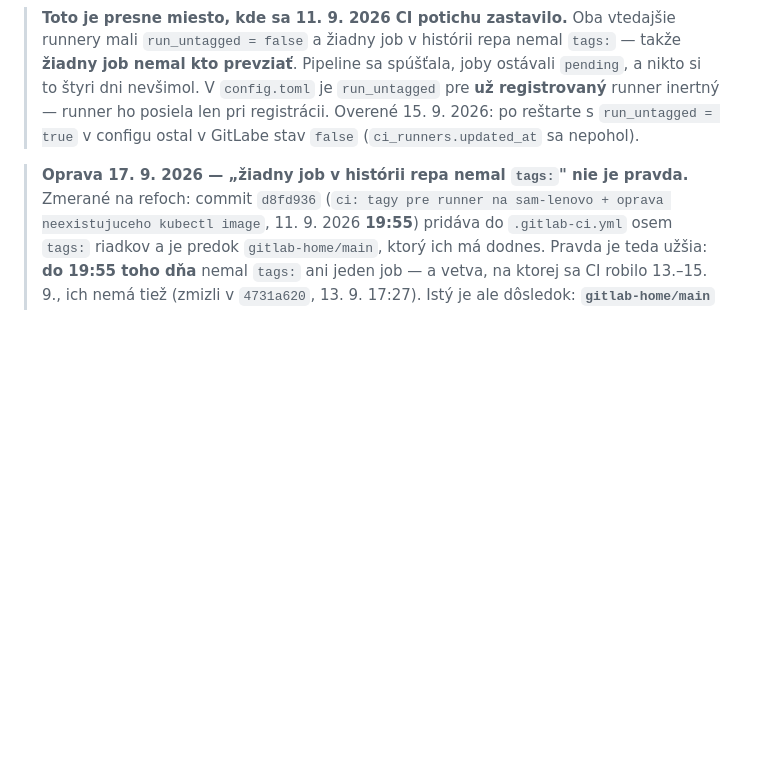
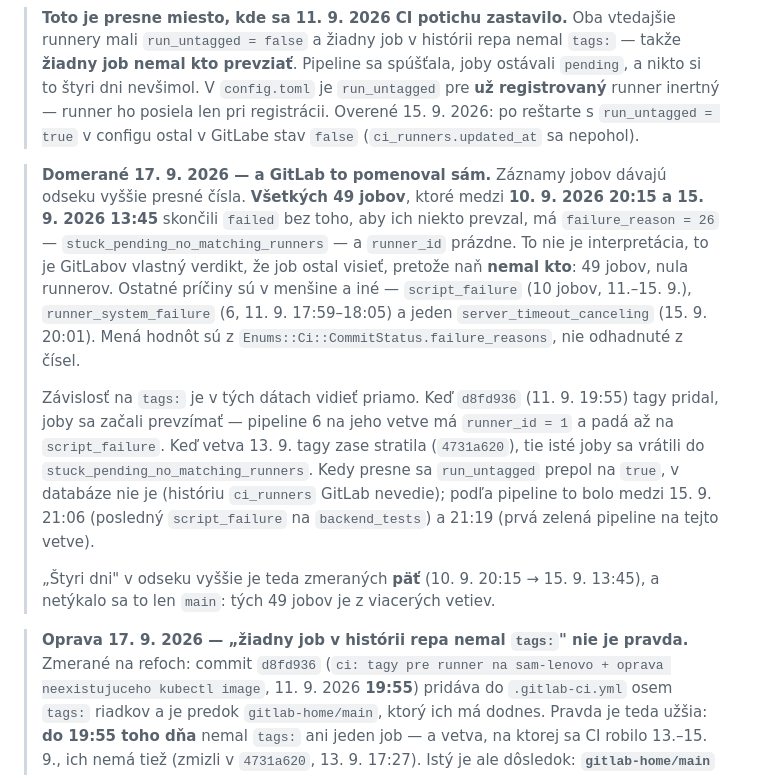
Before and after one commit to xsugra/cistafirma.sk, a Markdown page: docs/DEVOPS_CICD.md, the part around the change. GitHub-like rendering; blank space fills up the shorter version.

Commit message:
docs(ci): 49 jobov ma GitLabov vlastny verdikt -- stuck_pending_no_matching_runners
Doteraz to bol narativ ('joby ostavali pending a nikto si to nevsimol').
Zaznamy jobov z GitLabu z neho robia meranie: vsetkych 49 jobov, ktore
medzi 10. 9. 2026 20:15 a 15. 9. 2026 13:45 skoncili failed bez prevzatia,
ma failure_reason = 26 (stuck_pending_no_matching_runners) a runner_id
prazdne -- 49 jobov, nula runnerov. Meno hodnoty je z
Enums::Ci::CommitStatus.failure_reasons, nie odhad z cisla.

Zvysok je v mensine a iny: script_failure 10 jobov (11.-15. 9.),
runner_system_failure 6 (11. 9. 17:59-18:05), server_timeout_canceling 1.
Zavislost na tags: je v tych datach vidiet priamo -- po d8fd936 joby
prevzal runner 1 (pipeline 6), po 4731a620 (13. 9.) sa vrátili do 26.
Prepnutie run_untagged sa podla pipeline zmestilo medzi 15. 9. 21:06 a 21:19.

Zmerane okno je pat dni, nie styri, a bolo to na sestich vetvách (28 jobov
na feat/ai-ready-baseline, 5 na main, 16 na styroch dalsich).

Co-Authored-By: Claude Code <noreply@anthropic.com>

```diff
--- a/docs/DEVOPS_CICD.md
+++ b/docs/DEVOPS_CICD.md
@@ -98,6 +98,29 @@ ssh lenovo 'docker exec gitlab-server gitlab-rails runner \
 > runner ho posiela len pri registrácii. Overené 15. 9. 2026: po reštarte
 > s `run_untagged = true` v configu ostal v GitLabe stav `false`
 > (`ci_runners.updated_at` sa nepohol).
+
+> **Domerané 17. 9. 2026 — a GitLab to pomenoval sám.** Záznamy jobov dávajú
+> odseku vyššie presné čísla. **Všetkých 49 jobov**, ktoré medzi **10. 9. 2026
+> 20:15 a 15. 9. 2026 13:45** skončili `failed` bez toho, aby ich niekto
+> prevzal, má `failure_reason = 26` — `stuck_pending_no_matching_runners` —
+> a `runner_id` prázdne. To nie je interpretácia, to je GitLabov vlastný
+> verdikt, že job ostal visieť, pretože naň **nemal kto**: 49 jobov, nula
+> runnerov. Ostatné príčiny sú v menšine a iné — `script_failure` (10 jobov,
+> 11.–15. 9.), `runner_system_failure` (6, 11. 9. 17:59–18:05) a jeden
+> `server_timeout_canceling` (15. 9. 20:01). Mená hodnôt sú z
+> `Enums::Ci::CommitStatus.failure_reasons`, nie odhadnuté z čísel.
+>
+> Závislosť na `tags:` je v tých dátach vidieť priamo. Keď `d8fd936` (11. 9.
+> 19:55) tagy pridal, joby sa začali prevzímať — pipeline 6 na jeho vetve má
+> `runner_id = 1` a padá až na `script_failure`. Keď vetva 13. 9. tagy zase
+> stratila (`4731a620`), tie isté joby sa vrátili do
+> `stuck_pending_no_matching_runners`. Kedy presne sa `run_untagged` prepol na
+> `true`, v databáze nie je (históriu `ci_runners` GitLab nevedie); podľa
+> pipeline to bolo medzi 15. 9. 21:06 (posledný `script_failure`
+> na `backend_tests`) a 21:19 (prvá zelená pipeline na tejto vetve).
+>
+> „Štyri dni" v odseku vyššie je teda zmeraných **päť** (10. 9. 20:15 → 15. 9.
+> 13:45), a netýkalo sa to len `main`: tých 49 jobov je z viacerých vetiev.
 
 > **Oprava 17. 9. 2026 — „žiadny job v histórii repa nemal `tags:`" nie je
 > pravda.** Zmerané na refoch: commit `d8fd936` (`ci: tagy pre runner na
```
